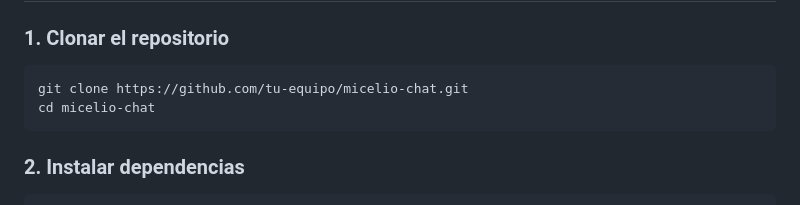
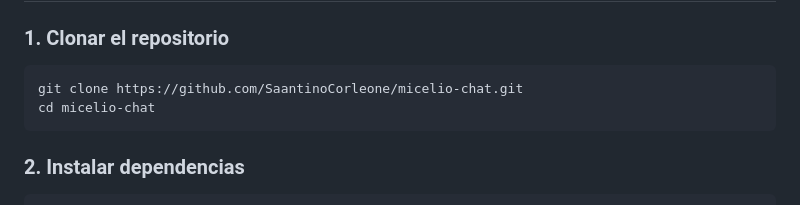
Before and after one commit to SaantinoCorleone/SisColab, a Markdown page: README.md, the part around the change. Drawn GitHub-style.

````diff
--- a/README.md
+++ b/README.md
@@ -185,7 +185,7 @@ micelio/
 ### 1. Clonar el repositorio
 
 ```bash
-git clone https://github.com/tu-equipo/micelio-chat.git
+git clone https://github.com/SaantinoCorleone/micelio-chat.git
 cd micelio-chat
 ```
 
````
